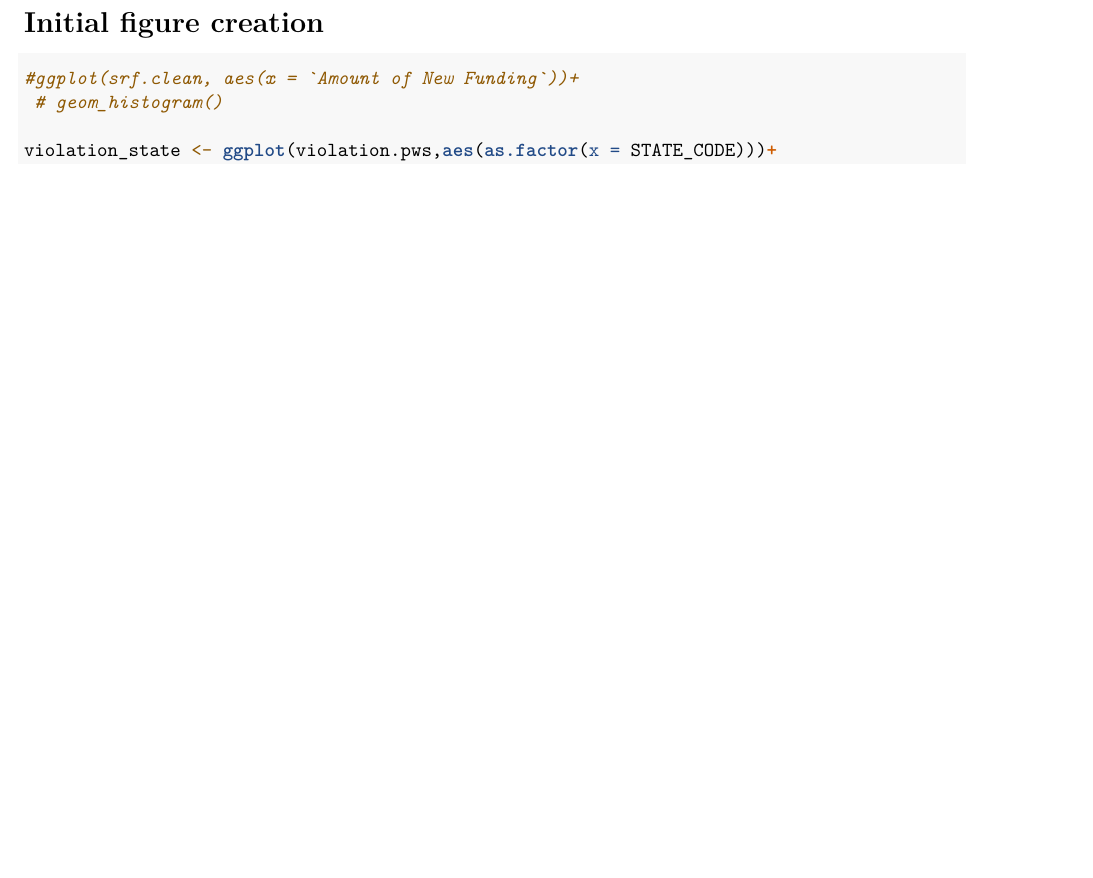
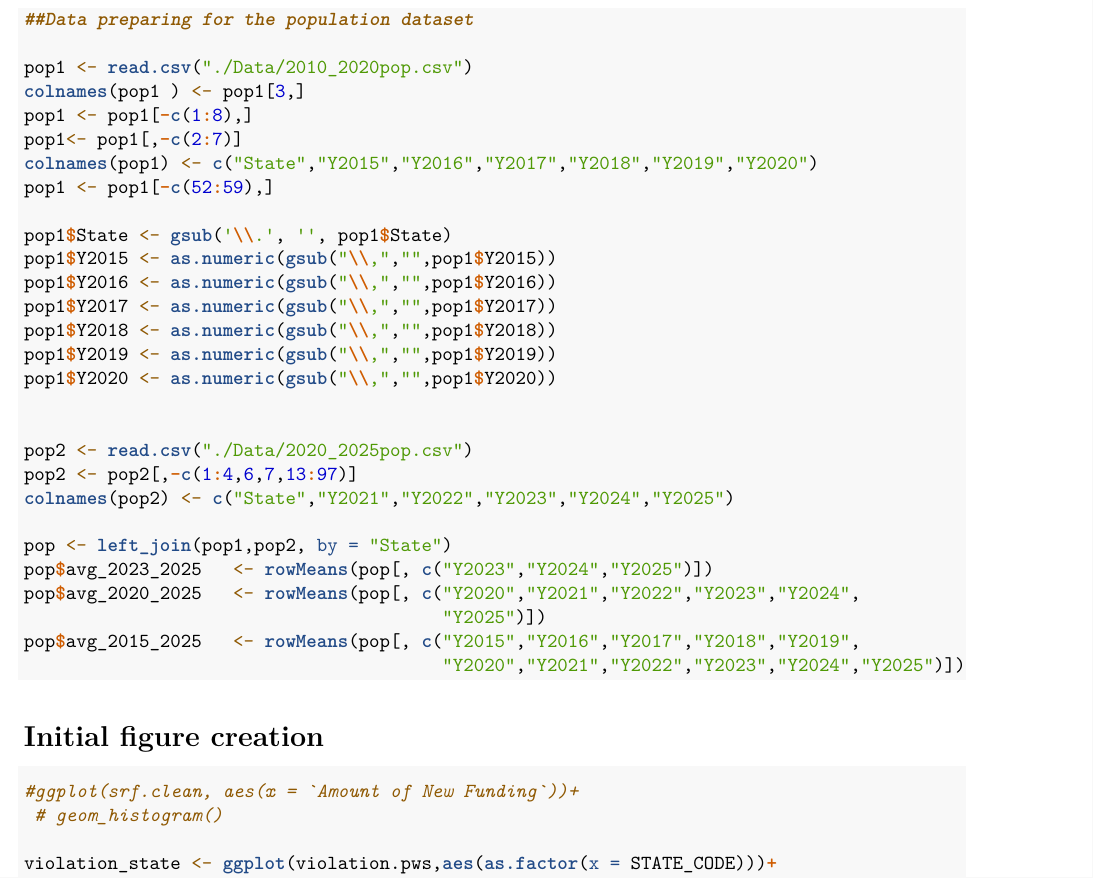
Before and after one commit to evanlim77/stats_project_spring2026, an R Markdown document (FinalProject.Rmd): part of page 6 of 6 before the commit and part of page 6 of 7 after it, cut at the place of the change, the shorter picture padded with empty space. Rendered offline with R 4.5, knitr and Pandoc, then LaTeX, with nearby package versions; some code elsewhere in the file could not run offline.

Commit message:
population dataset and multi-year average

````diff
--- a/FinalProject.Rmd
+++ b/FinalProject.Rmd
@@ -143,6 +143,40 @@ srf_data_2015to2025 <- srf_data_2015to2025 %>%
 
 ```
 
+
+```{r}
+##Data preparing for the population dataset
+
+pop1 <- read.csv("./Data/2010_2020pop.csv")
+colnames(pop1 ) <- pop1[3,]
+pop1 <- pop1[-c(1:8),]
+pop1<- pop1[,-c(2:7)]
+colnames(pop1) <- c("State","Y2015","Y2016","Y2017","Y2018","Y2019","Y2020")
+pop1 <- pop1[-c(52:59),]
+
+pop1$State <- gsub('\\.', '', pop1$State)
+pop1$Y2015 <- as.numeric(gsub("\\,","",pop1$Y2015))
+pop1$Y2016 <- as.numeric(gsub("\\,","",pop1$Y2016))
+pop1$Y2017 <- as.numeric(gsub("\\,","",pop1$Y2017))
+pop1$Y2018 <- as.numeric(gsub("\\,","",pop1$Y2018))
+pop1$Y2019 <- as.numeric(gsub("\\,","",pop1$Y2019))
+pop1$Y2020 <- as.numeric(gsub("\\,","",pop1$Y2020))
+
+
+pop2 <- read.csv("./Data/2020_2025pop.csv")
+pop2 <- pop2[,-c(1:4,6,7,13:97)]
+colnames(pop2) <- c("State","Y2021","Y2022","Y2023","Y2024","Y2025")
+
+pop <- left_join(pop1,pop2, by = "State")
+pop$avg_2023_2025   <- rowMeans(pop[, c("Y2023","Y2024","Y2025")])
+pop$avg_2020_2025   <- rowMeans(pop[, c("Y2020","Y2021","Y2022","Y2023","Y2024",
+                                        "Y2025")])
+pop$avg_2015_2025   <- rowMeans(pop[, c("Y2015","Y2016","Y2017","Y2018","Y2019",
+                                        "Y2020","Y2021","Y2022","Y2023","Y2024","Y2025")])
+
+```
+
+
 # Initial figure creation
 ```{r}
 #ggplot(srf.clean, aes(x = `Amount of New Funding`))+
````
